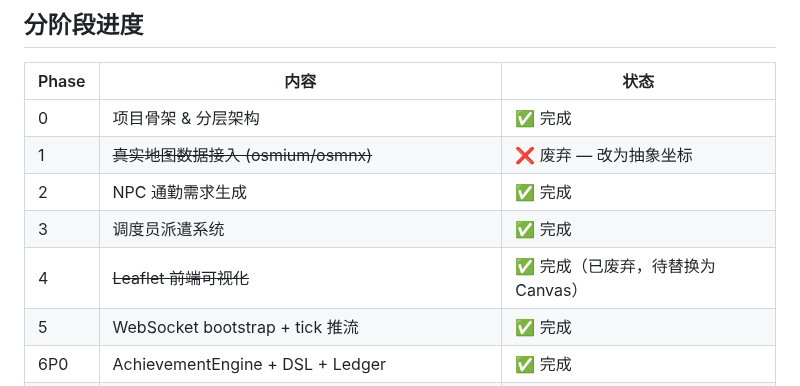
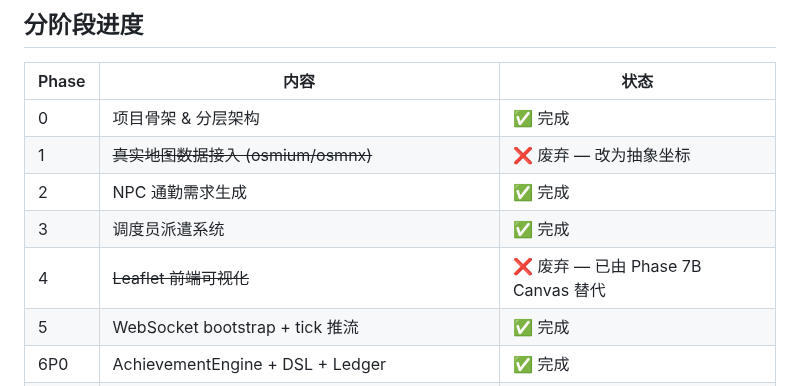
Before and after one commit to kcccn/sharedBikes, a Markdown page: docs/architecture.md, the part around the change. Rendered like a GitHub page.

Commit message:
fix: Phase 4 status — 已由 Phase 7B Canvas 替代，改为 ❌ 废弃 格式

```diff
--- a/docs/architecture.md
+++ b/docs/architecture.md
@@ -143,7 +143,7 @@ Connect → [bootstrap: 全量站点+单车快照]
 | 1 | ~~真实地图数据接入 (osmium/osmnx)~~ | ❌ 废弃 — 改为抽象坐标 |
 | 2 | NPC 通勤需求生成 | ✅ 完成 |
 | 3 | 调度员派遣系统 | ✅ 完成 |
-| 4 | ~~Leaflet 前端可视化~~ | ✅ 完成（已废弃，待替换为 Canvas） |
+| 4 | ~~Leaflet 前端可视化~~ | ❌ 废弃 — 已由 Phase 7B Canvas 替代 |
 | 5 | WebSocket bootstrap + tick 推流 | ✅ 完成 |
 | 6P0 | AchievementEngine + DSL + Ledger | ✅ 完成 |
 | 6P1 | 异步排行榜 (StationStatsTracker) | ✅ 完成 |
```
